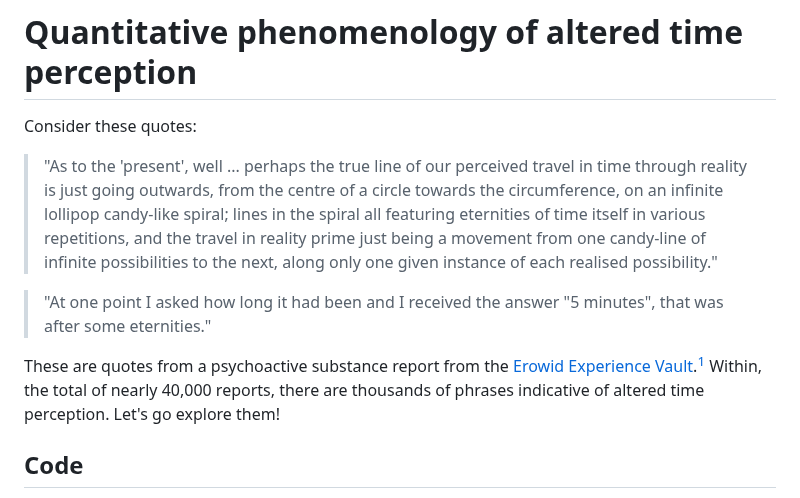
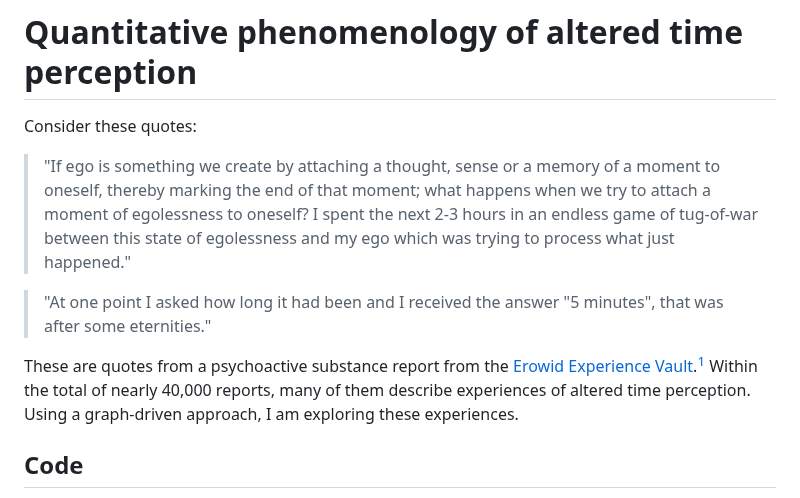
Before and after one commit to Akseli-Ilmanen/BSc-Dissertation, a Markdown page: README.md, the part around the change. Rendered like a GitHub page.

```diff
--- a/README.md
+++ b/README.md
@@ -1,12 +1,11 @@
 # Quantitative phenomenology of altered time perception
 
 Consider these quotes:
-> "As to the 'present', well ... perhaps the true line of our perceived travel in time through reality is just going outwards, from the centre of a circle towards     the circumference, on an infinite lollipop candy-like spiral; lines in the spiral all featuring eternities of time itself in various repetitions, and the travel in     reality prime just being a movement from one candy-line of infinite possibilities to the next, along only one given instance of each realised possibility."
+ > "If ego is something we create by attaching a thought, sense or a memory of a moment to oneself, thereby marking the end of that moment; what happens when we try to attach a moment of egolessness to oneself? I spent the next 2-3 hours in an endless game of tug-of-war between this state of egolessness and my ego which was trying to process what just happened."
 
  > "At one point I asked how long it had been and I received the answer "5 minutes", that was after some eternities."
 
-These are quotes from a psychoactive substance report from the [Erowid Experience Vault](https://erowid.org/experiences/exp_front.shtml/).[^1] Within, the total of nearly 40,000 reports, there are thousands of phrases indicative of altered time perception. Let's go explore them!
-
+These are quotes from a psychoactive substance report from the [Erowid Experience Vault](https://erowid.org/experiences/exp_front.shtml/).[^1] Within the total of nearly 40,000 reports, many of them describe experiences of altered time perception. Using a graph-driven approach, I am exploring these experiences.
 
 ## Code
 
```
